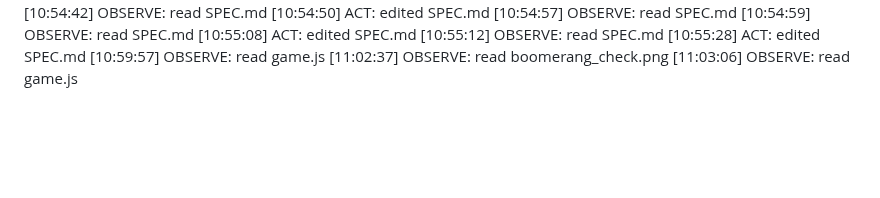
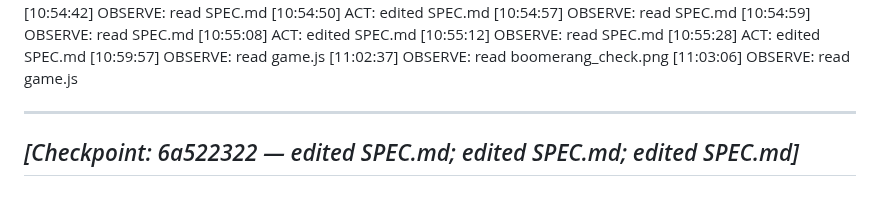
Before and after one commit to katoharu0/neon-survivor, a Markdown page: trace.md, the part around the change. GitHub-like rendering; blank space fills up the shorter version.

```diff
--- a/trace.md
+++ b/trace.md
@@ -1239,3 +1239,8 @@ _[Checkpoint: 6a521534 — session ended (auto-checkpoint)]_
 [10:59:57] OBSERVE: read game.js
 [11:02:37] OBSERVE: read boomerang_check.png
 [11:03:06] OBSERVE: read game.js
+
+
+---
+_[Checkpoint: 6a522322 — edited SPEC.md; edited SPEC.md; edited SPEC.md]_
+---
```
Also changed, not shown: commit.md (+13 -0 lines), main.md (+2 -0 lines).
